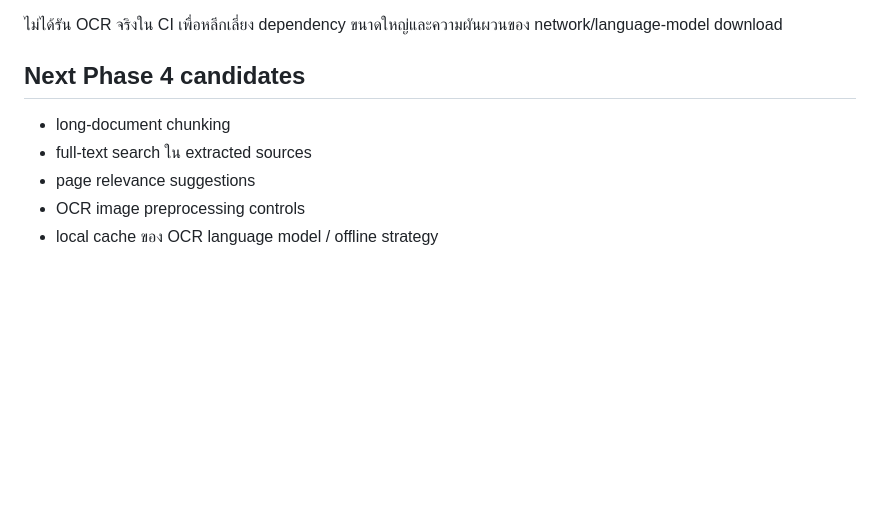
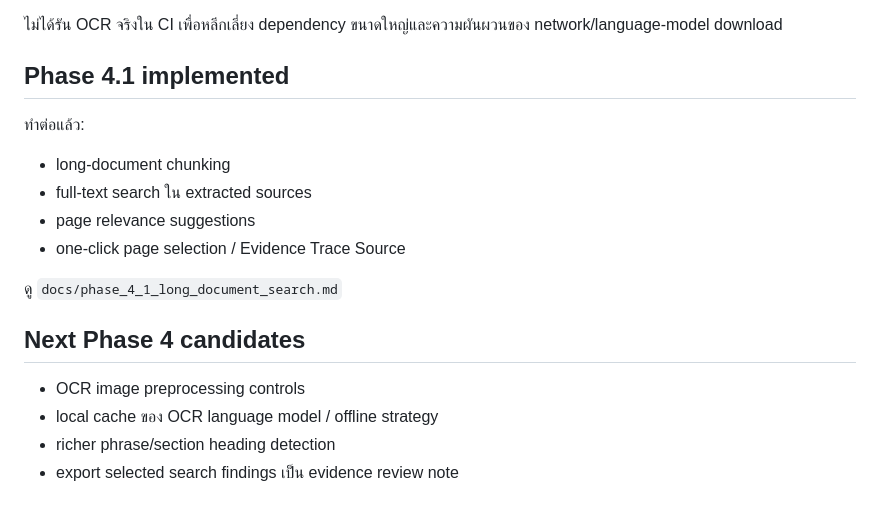
Before and after one commit to infobwd/pa-notebooklm-presentation-toolkit, a Markdown page: docs/phase_4_document_intelligence_ocr.md, the part around the change. Rendered like a GitHub page; blank space fills up the shorter version.

Commit message:
docs: link OCR phase to Phase 4.1 search

```diff
--- a/docs/phase_4_document_intelligence_ocr.md
+++ b/docs/phase_4_document_intelligence_ocr.md
@@ -126,10 +126,19 @@ Browser acceptance ตรวจ:
 
 ไม่ได้รัน OCR จริงใน CI เพื่อหลีกเลี่ยง dependency ขนาดใหญ่และความผันผวนของ network/language-model download
 
-## Next Phase 4 candidates
+## Phase 4.1 implemented
 
+ทำต่อแล้ว:
 - long-document chunking
 - full-text search ใน extracted sources
 - page relevance suggestions
+- one-click page selection / Evidence Trace Source
+
+ดู `docs/phase_4_1_long_document_search.md`
+
+## Next Phase 4 candidates
+
 - OCR image preprocessing controls
 - local cache ของ OCR language model / offline strategy
+- richer phrase/section heading detection
+- export selected search findings เป็น evidence review note
```
